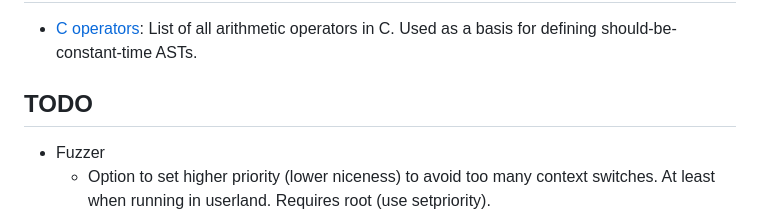
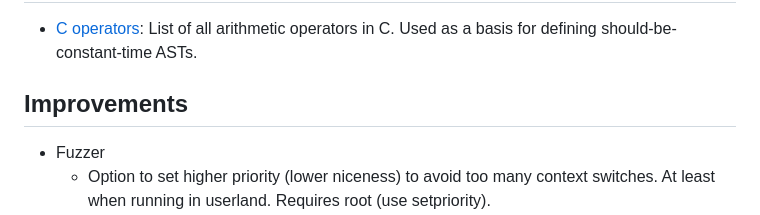
Before and after one commit to anbclausen/optifuzz, a Markdown page: README.md, the part around the change. Drawn GitHub-style.

Commit message:
docs: changed todo to improvement since it accurately reflects what this section is used for now

```diff
--- a/README.md
+++ b/README.md
@@ -76,7 +76,7 @@ make clean                          # cleans all generated files in all steps of
 ## Sources
 - [C operators](https://devdocs.io/c/language/operator_arithmetic): List of all arithmetic operators in C. Used as a basis for defining should-be-constant-time ASTs.
 
-## TODO
+## Improvements
 - Fuzzer
   - Option to set higher priority (lower niceness) to avoid too many context switches. At least when running in userland. Requires root (use setpriority).
 - General
```
